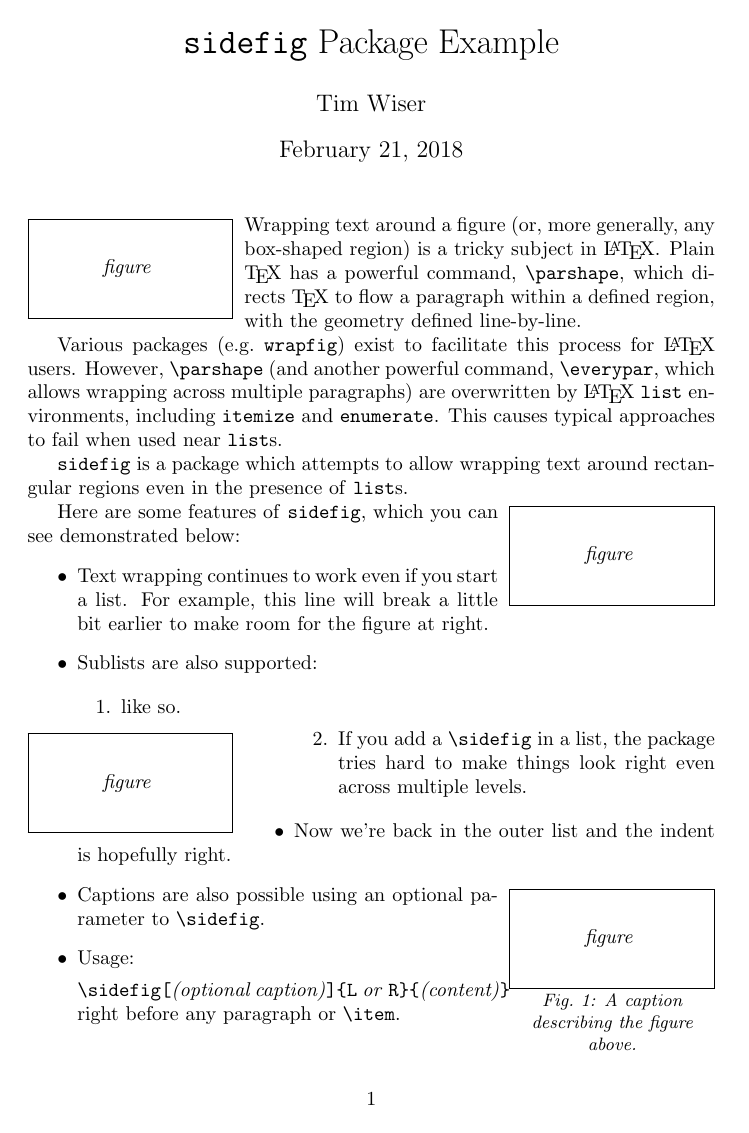
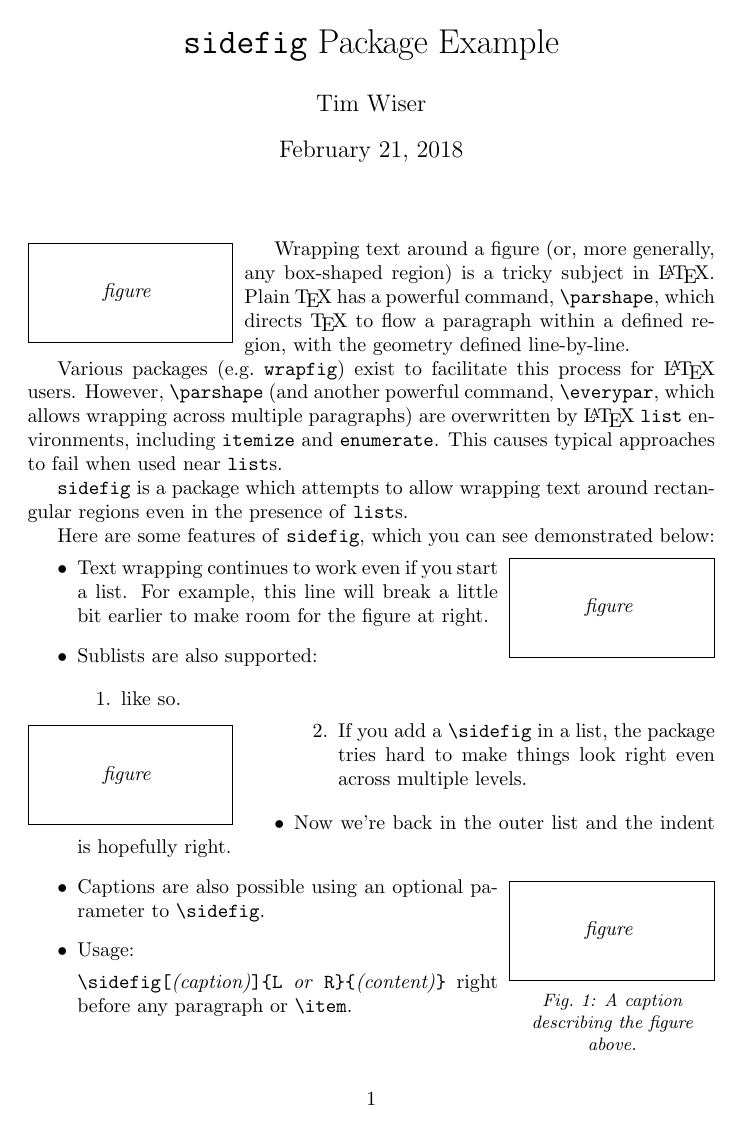
Before and after one commit to tdwiser/sidefig-latex, a LaTeX document (sidefig.tex, which reads sidefig.sty): page 1 of 2 before the commit and page 1 of 3 after it. Compiled offline with pdfLaTeX.

Commit message:
Increment version to 0.2.
Fixed some weird bugs when using fancyhdr and geometry together.

Changed to using LaTeX \saveboxes instead of tex primitive \box#s, and fiddled with the assembly of the caption box.

Also fixed up various spacing issues.

```diff
--- a/sidefig.sty
+++ b/sidefig.sty
@@ -7,9 +7,14 @@
 
 \NeedsTeXFormat{LaTeX2e}[1994/06/01]
 
-\ProvidesPackage{sidefig}[2018/02/18 v0.1 For wrapping text around figures and other boxes placed to one side or the other. Designed to wrap around listed environments.]
+\ProvidesPackage{sidefig}[2018/02/22 v0.2 For wrapping text around figures and other boxes placed to one side or the other. Designed to wrap around listed environments.]
+
+\RequirePackage{afterpage}
 
 \ProcessOptions\relax
+
+\newif\if@sidefigdebug\@sidefigdebugfalse
+\def\@debug#1{\if@sidefigdebug\typeout{#1}\else\relax\fi}
 
 %%%%% BEGIN insbox internal code
 
@@ -68,8 +73,13 @@
 \newcount\@numnormal    % number of leading lines to typeset normally
 \newdimen\@framewidth   % width of the frame
 \newdimen\@wherebottom  % position of frame's bottom
+\newdimen\@wheretop
 \newif\if@byframe       % true if we are just beside the frame
 \@byframefalse
+\newif\if@bottomout
+\@bottomoutfalse
+\newif\if@indented
+\@indentedtrue
 %
 
 %%%%% END insbox internal code
@@ -79,7 +89,10 @@
 %%%%% code to be run at the beginning of each par (using everypar) to set the parshape.
 %%%%%   includes checks for being inside a list, and combines the parshapes appropriately.
 \def\@setupsidepar#1{%
+	\@debug{in @setupsidepar: pt \the\pagetotal, top \the\@wheretop, bottom \the\@wherebottom}%
+	\if@byframe
     % are we already below the bottom of the box?
+	\ifdim \pagetotal < \@wheretop \@restore@ \else %if we are rendering a header after an overflowing sidefig, then restore
     \ifdim \pagetotal < \@wherebottom
       % no...
       \bgroup  % to keep some changes local
@@ -107,14 +120,28 @@
     \else
 	% yes!
 	  \@restore@    % it's time to end everything
-    \fi
+    \fi  % @wherebottom
+	\fi % @wheretop
+	 \else \@restore@ \fi %if@byframe
+}
+
+\def\@detectindent{
+  \ifnum\@listdepth =0%
+  \leavevmode\setbox0=\lastbox%
+  \@debug{checking lastbox, wd \the\wd0}%
+  \ifdim\wd0 >0pt \global\@indentedtrue \else \global\@indentedfalse \fi%
+  \else\@debug{not checking lastbox}%
+  \global\@indentedfalse
+  \fi%
 }
 
 %%%%% rewritten \@@InsertBox from insbox to use our helper function
 %%%%%   defs \everypar to make sure that it still affects lists
 \def\@@InsertBox#1#2#3{%
-  \MoveBelowBox
-  \global\@byframetrue
+  \if@bottomout \clearpage \fi %a second box after a bottomed-out box should just break the page
+  \global\@bottomoutfalse%
+  \MoveBelowBox%
+  \global\@byframetrue%
   % \@wherebottom = \pagetotal + (\@numnormal * \baselineskip) +
   %                 (height of \@boxcontent) + (2 * \@InsertBoxMargin)
   \bgroup
@@ -133,16 +160,22 @@
   \ifnum \@listdepth >0
   	\if@newlist
 		\advance\dimen0 by \partopsep
-		\advance\dimen0 by \topsep
+		% \advance\dimen0 by \topsep % who even knows the right combination
+		\advance\dimen0 by \@outerparskip % thanks to random trial and error
 	\else
 		\advance\dimen0 by \itemsep
 	\fi
+	% \else
+		% \advance\dimen0 by \parskip
   \fi
   % \dimen1 = (width of \@boxcontent} + \@InsertboxMargin
   \dimen1 = \wd\@boxcontent
   \advance \dimen1 by \@InsertBoxMargin
   \global\@wherebottom=\dimen0
   \global\@framewidth=\dimen1
+  \global\@wheretop=\pagetotal
+  \global\advance\@wheretop-\baselineskip %fudge - the typeset paragraph can often start a bit above the @wheretop due to stretchable glue
+  \@debug{InsertBox: wb \the\@wherebottom, wd \the\@framewidth}%
   \egroup
   %
   \bgroup  % to keep changes of \dimen0 local
@@ -157,8 +190,12 @@
       \immediate\write16{+--------------------------------------------------------------+}%
       \immediate\write16{| The box will not fit in the page. Please, re-edit your text. |}%
       \immediate\write16{+--------------------------------------------------------------+}%
+	  \PackageWarning{sidefig}{This box will not fit on the page or may appear without word wrapping on the next page. Try inserting a page break before this box.}
       % ... and mark this place in document with a black box
-      \vrule width \overfullrule
+      % \vrule width \overfullrule%
+	  \global\@wherebottom\dimen0 % prevent the current parshape running over into the next page
+	  % \global\advance\@wherebottom-\baselineskip
+	  \global\@bottomouttrue\afterpage{\@restore@\global\@bottomoutfalse}% prevent cutout from affecting new pars next page
     \fi
   \egroup
   \prevgraf = 0
@@ -172,17 +209,19 @@
     \dimen0 = \baselineskip
     \multiply \dimen0 by \@numnormal
     \advance \dimen0 by -\baselineskip
-    \setbox0 = \hbox{y}%
-    % \vskip \dp0
+    % \setbox0 = \hbox{y}%
+	% \vskip \dp0
     \vskip \dimen0
-    \vskip \@InsertBoxMargin
+     \vskip \@InsertBoxMargin
     \ifnum \@listdepth >0
-    	\if@newlist
-	  		\vskip \partopsep
-			\vskip \topsep
+    	\if@newlist\@debug{newlist: \the\partopsep \the\topsep \the\parskip \the\@outerparskip}
+	  		\vglue \partopsep
+			\vglue \@outerparskip
 	  	\else
-	  		\vskip \itemsep
+	  		\vglue \itemsep
 	  	\fi
+		% \else
+			% \vskip \parskip
     \fi
 	\ifnum #2 = 1
       \vtop{\noindent \hbox to \hsize{\hss \box\@boxcontent}}%
@@ -198,12 +237,22 @@
   % I have no idea why, but this is really necessary
   \vglue -\parskip
   \vskip -\baselineskip
-  \ifnum \@listdepth >0 \if@newlist \else
-  	\vglue -\parsep
-  \fi \fi
-  % each following paragraph needs to be formatted properly
+  \ifnum \@listdepth >0 %\if@newlist
+		 % 	   	 \vglue -\partopsep
+		 % \vglue -\topsep
+		 % \vglue 0pt
+  % \else
+	 \vglue -\itemsep
+  \fi %\fi
+%% each following paragraph needs to be formatted properly
   \gdef\everypar##1{\@everypar{##1\@setupsidepar{#2}}} %%%% this is the magic that keeps the parshape
-  \everypar{}										   %%%%  from being trashed by \list
+  % \ifnum \@listdepth =0
+  \if@indented\everypar{}\else\everypar{\hskip -\parindent\everypar{}}\fi
+  % \if@bottomout\global\@byframefalse\fi
+  % \else
+  	 % \everypar{}
+	% \fi %%%%  from being trashed by \list
+  % \if@indented \else \leavevmode\noindent\ignorespaces \fi
   %
   % this breaks			  % this definition isn't very necessary --- just in case the paragraph
   % lists - not			  % following \InsertBoxL or \InsertBoxR has fewer lines that the
@@ -216,10 +265,11 @@
   %     \fi
   %     \prevgraf = 0
   % 	  % \everypar = {\@setupsidepar{#2}}
-  % }%
+  % }
 }%
 
 \def\@restore@{%
+	\@debug{in @restore@}%
     \global\@wherebottom = 0cm
     \global\@byframefalse
 	\global\let\everypar\@everypar % restore the old everypar command
@@ -284,19 +334,24 @@
       \vskip \@wherebottom
     \fi
     \@restore@
-    \par % move par to end so that it uses the restored parshape and sets new pagetotal
   \fi
+  \par % move par to end so that it uses the restored parshape and sets new pagetotal
 }%
 
-\def\@sidefig#1#2{\csname @InsertBox#1\endcsname{#2}}
+\newsavebox\@figbox
+\newsavebox\@capbox
+\newsavebox\@bothbox
+
+\def\@sidefig#1#2{\csname @InsertBox#1\endcsname{#2}\ignorespaces}
 \def\@sidefigcaption[#1]#2#3{%
-\bgroup
-\setbox0\hbox{#3}
-\setbox1\hbox{\vbox{\leavevmode\parshape 1 0pt \wd0 \noindent {\sidecapstyle{#1}\par}}}
-\@sidefig{#2}{\vbox{\box0 \vskip \sidecapskip \box1}}
-\egroup
+\MoveBelowBox
+\savebox{\@figbox}{\hbox{#3}}\@debug{figbox ht \the\ht\@figbox, wd \the\wd\@figbox}%
+\savebox{\@capbox}{\hbox{\vbox{\hsize=\wd\@figbox \noindent\parshape 1 0pt \wd\@figbox {\sidecapstyle{#1}\par}}}}\@debug{capbox ht \the\ht\@capbox, wd \the\wd\@capbox}%
+\global\savebox{\@bothbox}{\vbox{\hsize=\wd\@figbox\noindent\usebox{\@figbox} \vskip \sidecapskip \noindent\usebox{\@capbox}}}\@debug{tmpbox ht \the\ht\@bothbox, wd \the\wd\@bothbox}%
+%
+\@sidefig{#2}{\usebox{\@bothbox}}%
 }
-\def\sidefig{\@ifnextchar[{\@sidefigcaption}{\@sidefig}}
+\def\sidefig{\@detectindent\@ifnextchar[{\@sidefigcaption}{\@sidefig}}
 
 \def\sidecapstyle{\centering\small\it}
 \newlength{\sidecapskip}
--- a/sidefig.tex
+++ b/sidefig.tex
@@ -1,6 +1,11 @@
 \documentclass{article}
+% \usepackage{lua-visual-debug}
+% \usepackage{physhandout}
 
 \usepackage{sidefig}
+
+\usepackage{url}
+% \setlength{\parskip}{18ex}
 
 \begin{document}
 
@@ -14,7 +19,8 @@
 	\savebox{\samplebox}{\fbox{\vbox{\vskip 4ex \hbox{\hskip 8ex \it figure \hskip 8ex} \vskip 4ex}}}
 
 	\sidefig{L}{\usebox{\samplebox}}
-	\noindent Wrapping text around a figure (or, more generally, any box-shaped region) is a tricky subject in \LaTeX.
+
+	Wrapping text around a figure (or, more generally, any box-shaped region) is a tricky subject in \LaTeX.
 	Plain \TeX\ has a powerful command, \verb|\parshape|, which directs \TeX\ to flow a paragraph within a defined region, with the geometry defined line-by-line.
 
 	Various packages (e.g.~\texttt{wrapfig}) exist to facilitate this process for \LaTeX\ users.
@@ -23,20 +29,23 @@
 
 	\texttt{sidefig} is a package which attempts to allow wrapping text around rectangular regions even in the presence of \texttt{list}s.
 
-	\sidefig{R}{\usebox{\samplebox}}
+
 	Here are some features of \texttt{sidefig}, which you can see demonstrated below:
 	\begin{itemize}
 
+		\sidefig{R}{\usebox{\samplebox}}
 		\item Text wrapping continues to work even if you start a list.
 		For example, this line will break a little bit earlier to make room for the figure at right.
 
 		\item Sublists are also supported:
 
+
 		\begin{enumerate}
+
 			\item like so.
 
+			\sidefig{L}{\usebox{\samplebox}}
 
-			\sidefig{L}{\usebox{\samplebox}}
 			\item If you add a \verb|\sidefig| in a list, the package tries hard to make things look right even across multiple levels.
 		\end{enumerate}
 
@@ -47,6 +56,6 @@
 
 		\item Usage:
 
-		\verb|\sidefig[|\emph{(optional caption)}\verb|]{L|\emph{ or }\verb|R}{|\emph{(content)}\verb|}| right before any paragraph or \verb|\item|.
+		\verb|\sidefig[|\emph{(caption)}\verb|]{L|\emph{ or }\verb|R}{|\emph{(content)}\verb|}| right before any paragraph or \verb|\item|.
 	\end{itemize}
 
```
Also changed, not shown: sidefig.pdf, sidefig.tex (39 more changed lines).
